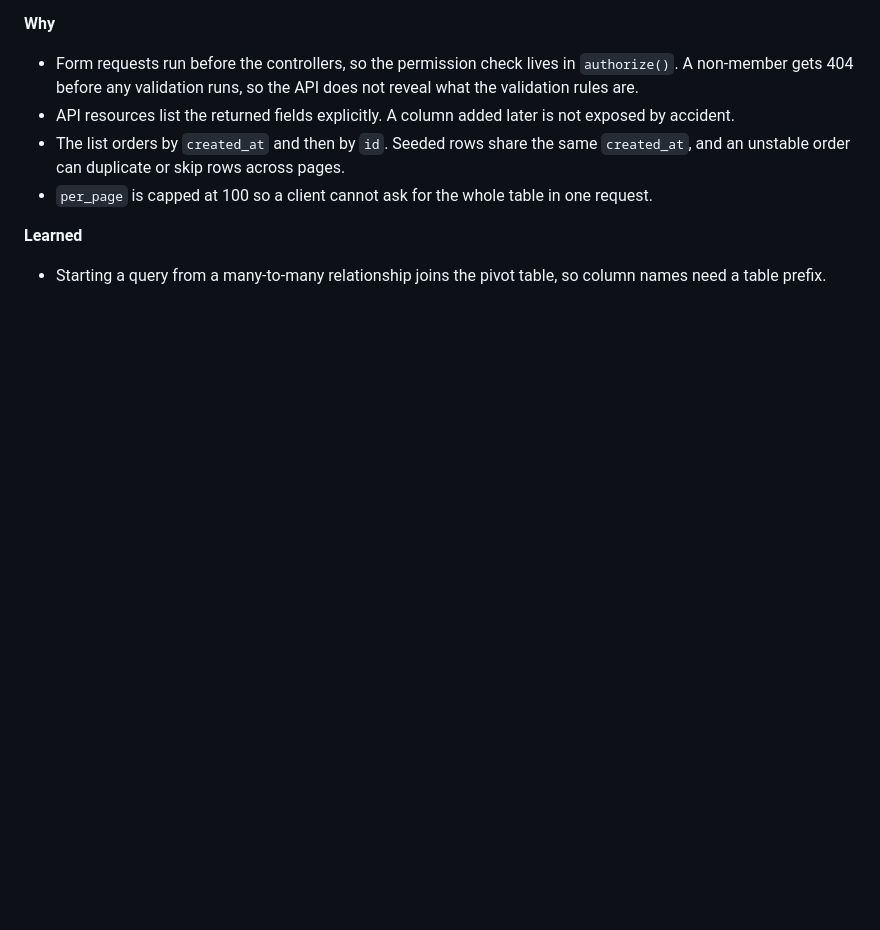
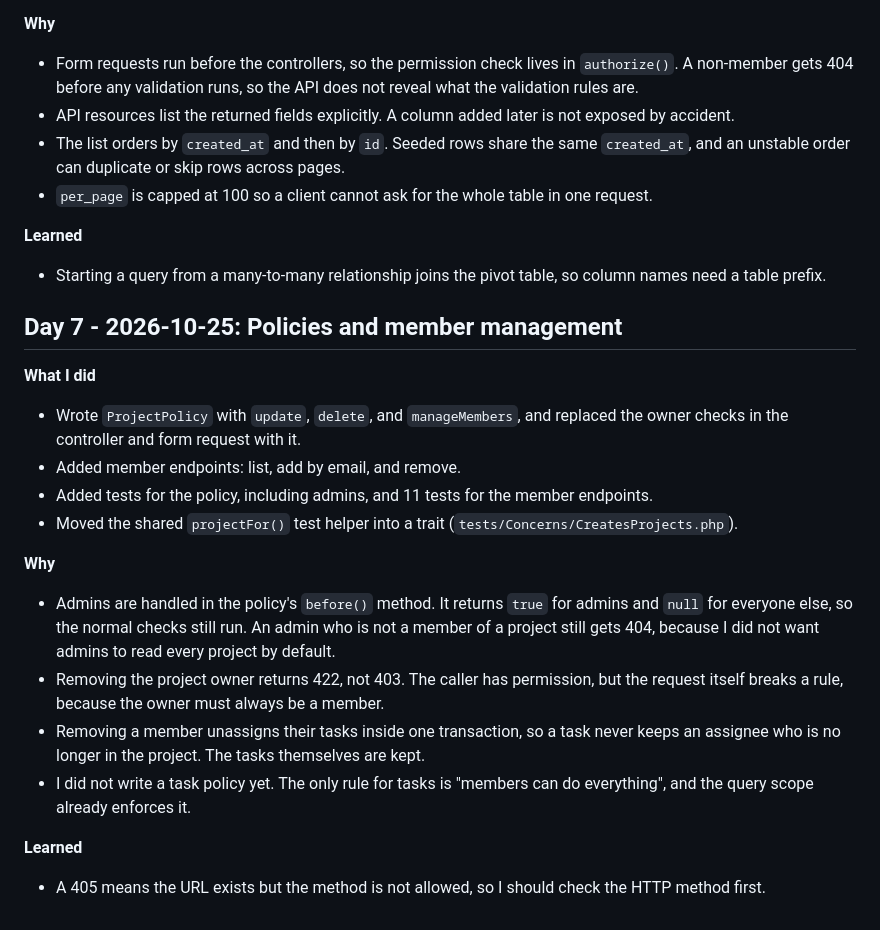
Before and after one commit to naoki-takami0120/sprint-taskboard, a Markdown page: docs/devlog.md, the part around the change. GitHub-like rendering; blank space fills up the shorter version.

Commit message:
Add Day 7 notes to devlog

```diff
--- a/docs/devlog.md
+++ b/docs/devlog.md
@@ -111,3 +111,20 @@
 
 **Learned**
 - Starting a query from a many-to-many relationship joins the pivot table, so column names need a table prefix.
+
+## Day 7 - 2026-10-25: Policies and member management
+
+**What I did**
+- Wrote `ProjectPolicy` with `update`, `delete`, and `manageMembers`, and replaced the owner checks in the controller and form request with it.
+- Added member endpoints: list, add by email, and remove.
+- Added tests for the policy, including admins, and 11 tests for the member endpoints.
+- Moved the shared `projectFor()` test helper into a trait (`tests/Concerns/CreatesProjects.php`).
+
+**Why**
+- Admins are handled in the policy's `before()` method. It returns `true` for admins and `null` for everyone else, so the normal checks still run. An admin who is not a member of a project still gets 404, because I did not want admins to read every project by default.
+- Removing the project owner returns 422, not 403. The caller has permission, but the request itself breaks a rule, because the owner must always be a member.
+- Removing a member unassigns their tasks inside one transaction, so a task never keeps an assignee who is no longer in the project. The tasks themselves are kept.
+- I did not write a task policy yet. The only rule for tasks is "members can do everything", and the query scope already enforces it.
+
+**Learned**
+- A 405 means the URL exists but the method is not allowed, so I should check the HTTP method first.
```
